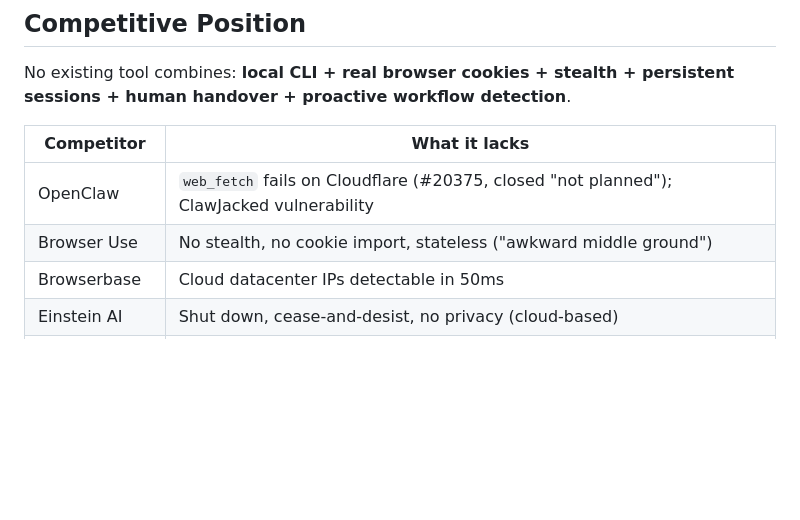
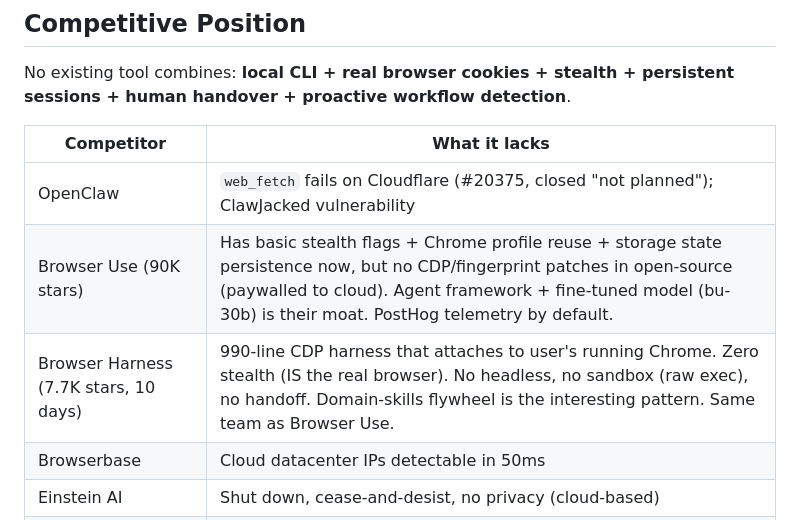
Before and after one commit to yinanli1917-cloud/nightCrawl, a Markdown page: CLAUDE.md, the part around the change. GitHub-like rendering; blank space fills up the shorter version.

Commit message:
docs: update competitive landscape — Browser Use + Browser Harness
Browser Use now has basic stealth + profile reuse (paywalled to cloud);
Browser Harness is a 990-line CDP attach-to-running-Chrome from same team.

Co-Authored-By: Claude Opus 4.6 (1M context) <noreply@anthropic.com>

```diff
--- a/CLAUDE.md
+++ b/CLAUDE.md
@@ -15,7 +15,8 @@ No existing tool combines: **local CLI + real browser cookies + stealth + persis
 | Competitor | What it lacks |
 |-----------|---------------|
 | OpenClaw | `web_fetch` fails on Cloudflare (#20375, closed "not planned"); ClawJacked vulnerability |
-| Browser Use | No stealth, no cookie import, stateless ("awkward middle ground") |
+| Browser Use (90K stars) | Has basic stealth flags + Chrome profile reuse + storage state persistence now, but no CDP/fingerprint patches in open-source (paywalled to cloud). Agent framework + fine-tuned model (bu-30b) is their moat. PostHog telemetry by default. |
+| Browser Harness (7.7K stars, 10 days) | 990-line CDP harness that attaches to user's running Chrome. Zero stealth (IS the real browser). No headless, no sandbox (raw exec), no handoff. Domain-skills flywheel is the interesting pattern. Same team as Browser Use. |
 | Browserbase | Cloud datacenter IPs detectable in 50ms |
 | Einstein AI | Shut down, cease-and-desist, no privacy (cloud-based) |
 | CloakBrowser | No agent framework, no cookie import, no session management (integration target for v0.2) |
```
